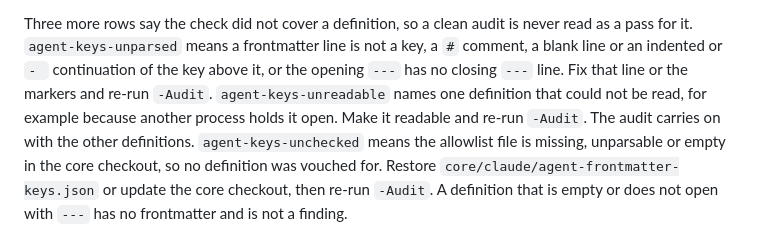
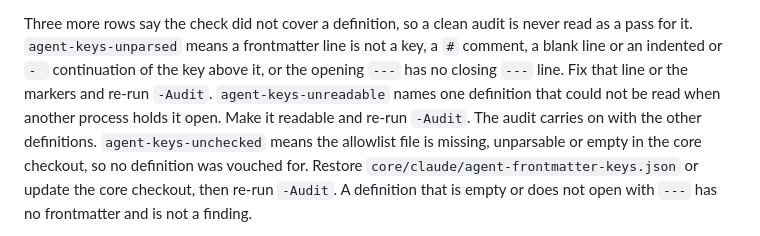
Before and after one commit to Cringely/agent-harness-core, a Markdown page: README.md, the part around the change. Rendered like a GitHub page.

Commit message:
docs(readme): reword the unreadable-definition example (#31)

```diff
--- a/README.md
+++ b/README.md
@@ -334,7 +334,7 @@ Three more rows say the check did not cover a definition, so a clean audit is ne
 for it. `agent-keys-unparsed` means a frontmatter line is not a key, a `#` comment, a blank line or an
 indented or `- ` continuation of the key above it, or the opening `---` has no closing `---` line.
 Fix that line or the markers and re-run `-Audit`. `agent-keys-unreadable` names one definition that
-could not be read, for example because another process holds it open. Make it readable and re-run
+could not be read when another process holds it open. Make it readable and re-run
 `-Audit`. The audit carries on with the other definitions. `agent-keys-unchecked` means the allowlist
 file is missing, unparsable or empty in the core checkout, so no definition was vouched for. Restore
 `core/claude/agent-frontmatter-keys.json` or update the core checkout, then re-run `-Audit`. A
```
